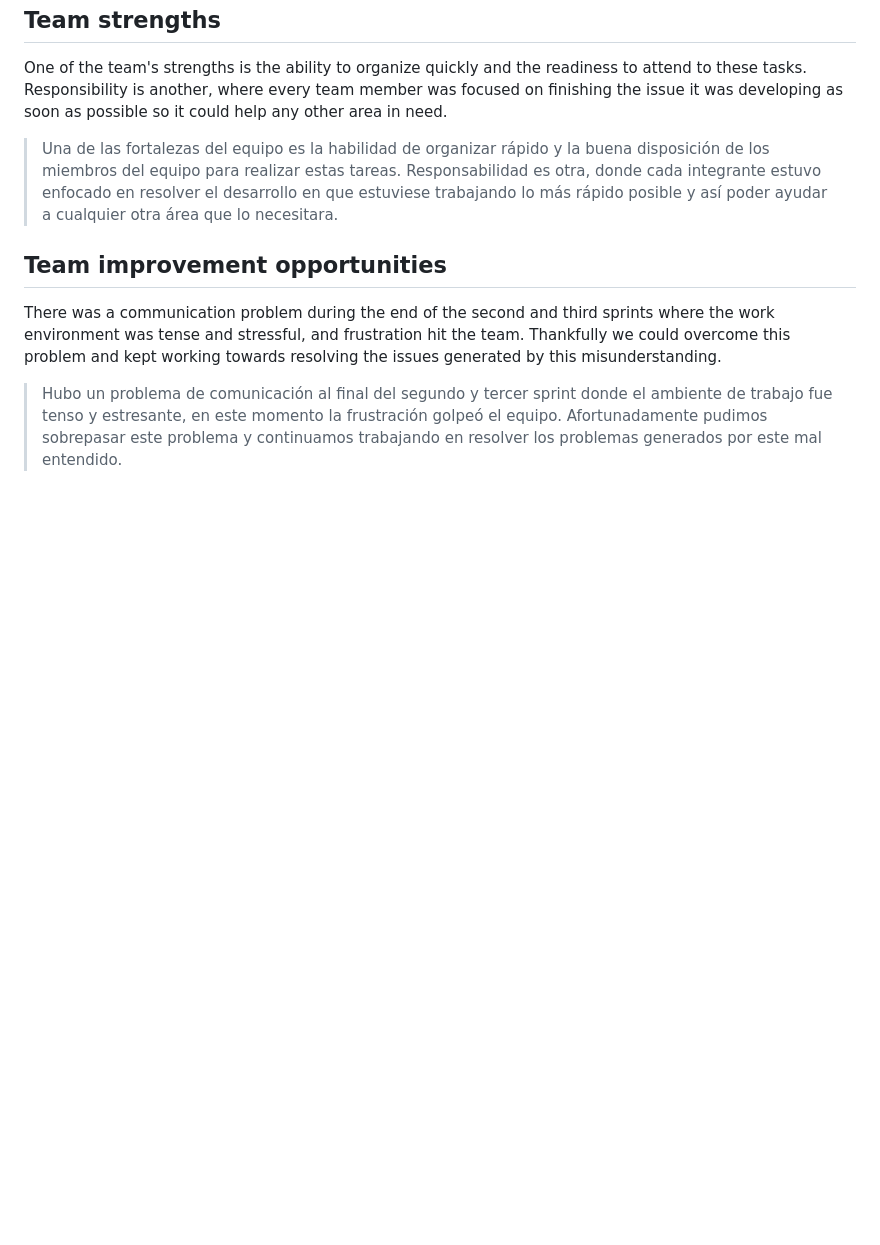
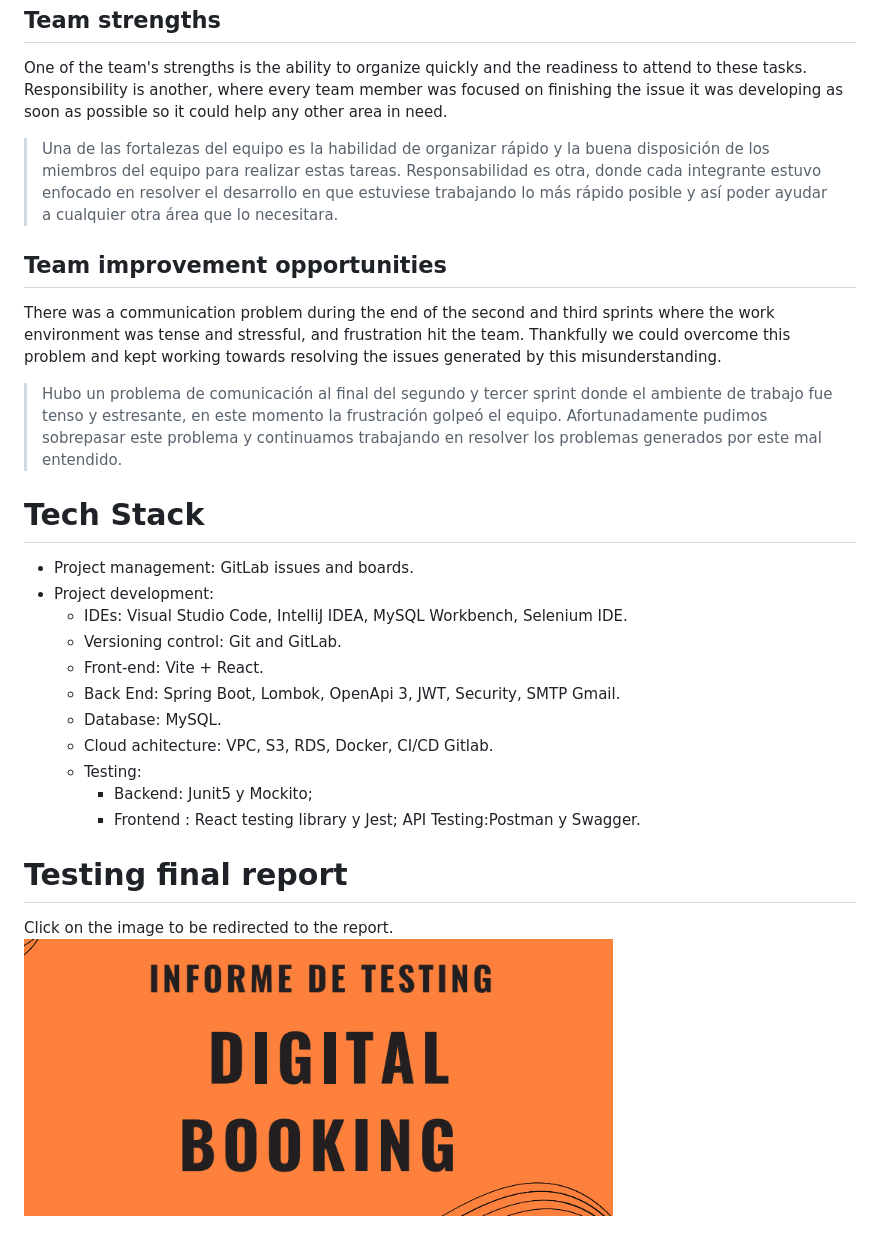
Before and after one commit to JorgSierra/DigitalBooking, a Markdown page: README.md, the part around the change. Drawn GitHub-style; blank space fills up the shorter version.

```diff
--- a/README.md
+++ b/README.md
@@ -149,3 +149,20 @@ One of the team's strengths is the ability to organize quickly and the readiness
 ## Team improvement opportunities
 There was a communication problem during the end of the second and third sprints where the work environment was tense and stressful, and frustration hit the team. Thankfully we could overcome this problem and kept working towards resolving the issues generated by this misunderstanding.
 >Hubo un problema de comunicación al final del segundo y tercer sprint donde el ambiente de trabajo fue tenso y estresante, en este momento la frustración golpeó el equipo. Afortunadamente pudimos sobrepasar este problema y continuamos trabajando en resolver los problemas generados por este mal entendido.
+
+# Tech Stack
+- Project management: GitLab issues and boards.
+- Project development:
+	- IDEs: Visual Studio Code, IntelliJ IDEA, MySQL Workbench, Selenium IDE.
+	- Versioning control: Git and GitLab.
+	- Front-end: Vite + React.
+	- Back End: Spring Boot, Lombok, OpenApi 3, JWT, Security, SMTP Gmail.
+	- Database: MySQL.
+	- Cloud achitecture: VPC, S3, RDS, Docker, CI/CD Gitlab.
+	- Testing:
+		- Backend: Junit5 y Mockito;
+		- Frontend : React testing library y Jest; API Testing:Postman y Swagger.
+
+# Testing final report
+Click on the image to be redirected to the report.
+[<img src="src/TestingReportCover.png">](src/InformeTesting.pdf)
```
